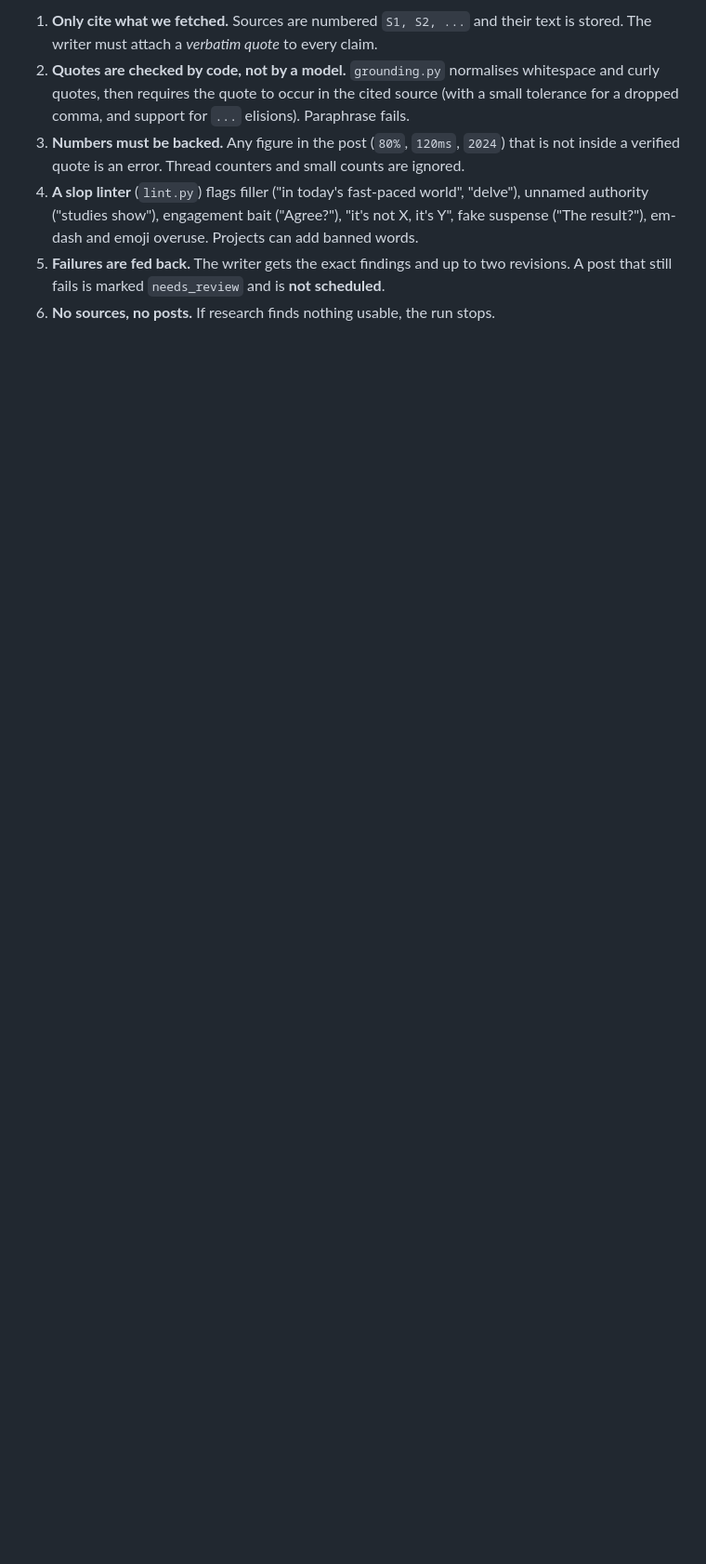
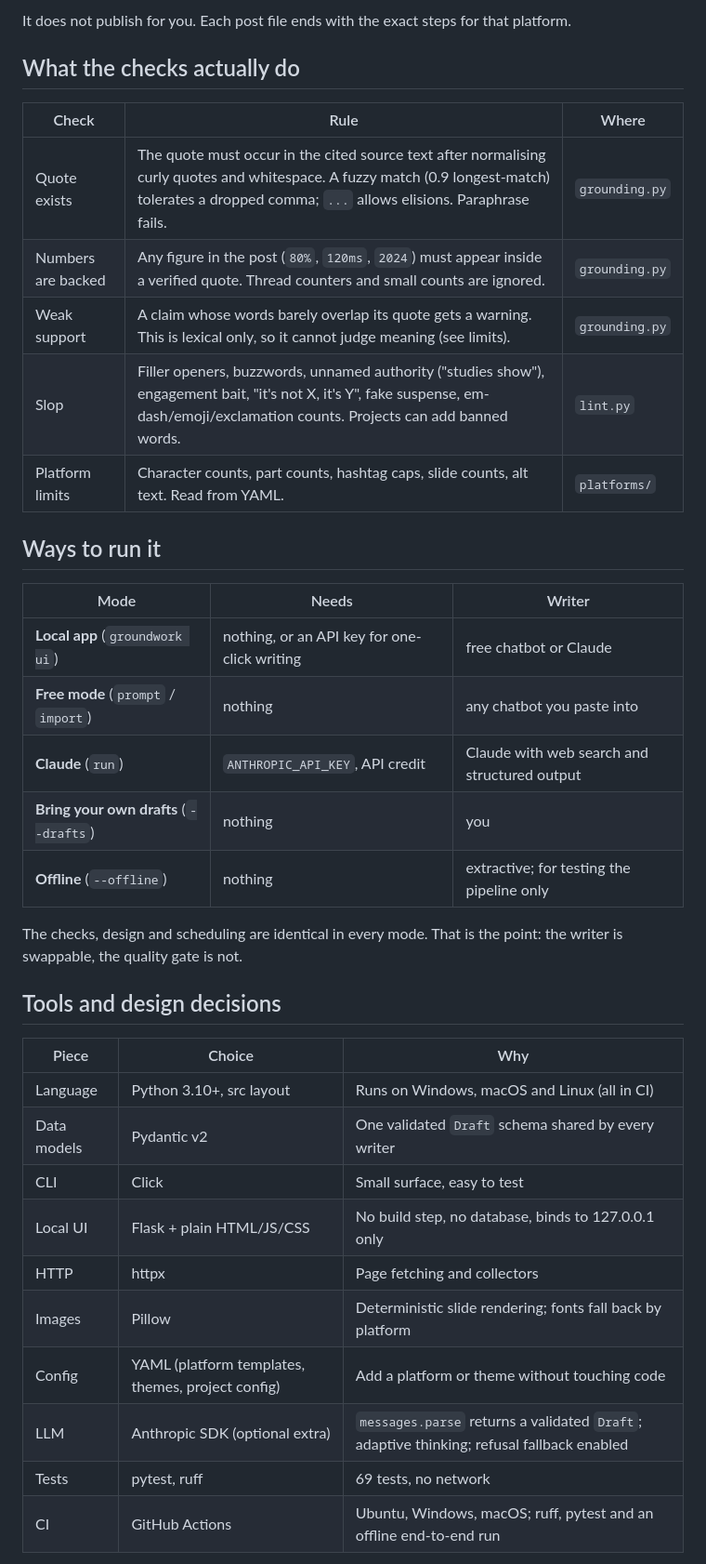
Before and after one commit to OjalSingh/groundwork, a Markdown page: README.md, the part around one of its changes. Shown at 93% size. GitHub-like rendering; blank space fills up the shorter version.

```diff
--- a/README.md
+++ b/README.md
@@ -21,14 +49,41 @@ topic ──► research ──► write ──► ground + lint ──► revis
 
-1. **Only cite what we fetched.** Sources are numbered `S1, S2, ...` and their text is
-   stored. The writer must attach a *verbatim quote* to every claim.
-2. **Quotes are checked by code, not by a model.** `grounding.py` normalises whitespace
-   and curly quotes, then requires the quote to occur in the cited source (with a small
-   tolerance for a dropped comma, and support for `...` elisions). Paraphrase fails.
-3. **Numbers must be backed.** Any figure in the post (`80%`, `120ms`, `2024`) that is
-   not inside a verified quote is an error. Thread counters and small counts are ignored.
-4. **A slop linter** (`lint.py`) flags filler ("in today's fast-paced world", "delve"),
-   unnamed authority ("studies show"), engagement bait ("Agree?"), "it's not X, it's Y",
-   fake suspense ("The result?"), em-dash and emoji overuse. Projects can add banned words.
-5. **Failures are fed back.** The writer gets the exact findings and up to two revisions.
-   A post that still fails is marked `needs_review` and is **not scheduled**.
-6. **No sources, no posts.** If research finds nothing usable, the run stops.
+It does not publish for you. Each post file ends with the exact steps for that platform.
+
+## What the checks actually do
+
+| Check | Rule | Where |
+|---|---|---|
+| Quote exists | The quote must occur in the cited source text after normalising curly quotes and whitespace. A fuzzy match (0.9 longest-match) tolerates a dropped comma; `...` allows elisions. Paraphrase fails. | `grounding.py` |
+| Numbers are backed | Any figure in the post (`80%`, `120ms`, `2024`) must appear inside a verified quote. Thread counters and small counts are ignored. | `grounding.py` |
+| Weak support | A claim whose words barely overlap its quote gets a warning. This is lexical only, so it cannot judge meaning (see limits). | `grounding.py` |
+| Slop | Filler openers, buzzwords, unnamed authority ("studies show"), engagement bait, "it's not X, it's Y", fake suspense, em-dash/emoji/exclamation counts. Projects can add banned words. | `lint.py` |
+| Platform limits | Character counts, part counts, hashtag caps, slide counts, alt text. Read from YAML. | `platforms/` |
+
+## Ways to run it
+
+| Mode | Needs | Writer |
+|---|---|---|
+| **Local app** (`groundwork ui`) | nothing, or an API key for one-click writing | free chatbot or Claude |
+| **Free mode** (`prompt` / `import`) | nothing | any chatbot you paste into |
+| **Claude** (`run`) | `ANTHROPIC_API_KEY`, API credit | Claude with web search and structured output |
+| **Bring your own drafts** (`--drafts`) | nothing | you |
+| **Offline** (`--offline`) | nothing | extractive; for testing the pipeline only |
+
+The checks, design and scheduling are identical in every mode. That is the point: the
+writer is swappable, the quality gate is not.
+
+## Tools and design decisions
+
+| Piece | Choice | Why |
+|---|---|---|
+| Language | Python 3.10+, src layout | Runs on Windows, macOS and Linux (all in CI) |
+| Data models | Pydantic v2 | One validated `Draft` schema shared by every writer |
+| CLI | Click | Small surface, easy to test |
+| Local UI | Flask + plain HTML/JS/CSS | No build step, no database, binds to 127.0.0.1 only |
+| HTTP | httpx | Page fetching and collectors |
+| Images | Pillow | Deterministic slide rendering; fonts fall back by platform |
+| Config | YAML (platform templates, themes, project config) | Add a platform or theme without touching code |
+| LLM | Anthropic SDK (optional extra) | `messages.parse` returns a validated `Draft`; adaptive thinking; refusal fallback enabled |
+| Tests | pytest, ruff | 69 tests, no network |
+| CI | GitHub Actions | Ubuntu, Windows, macOS; ruff, pytest and an offline end-to-end run |
+
```
Also changed, not shown: other parts of README.md (+88 -19 lines), docs/carousel-midnight.png (added), docs/design.png (added), docs/posts.png (added).
